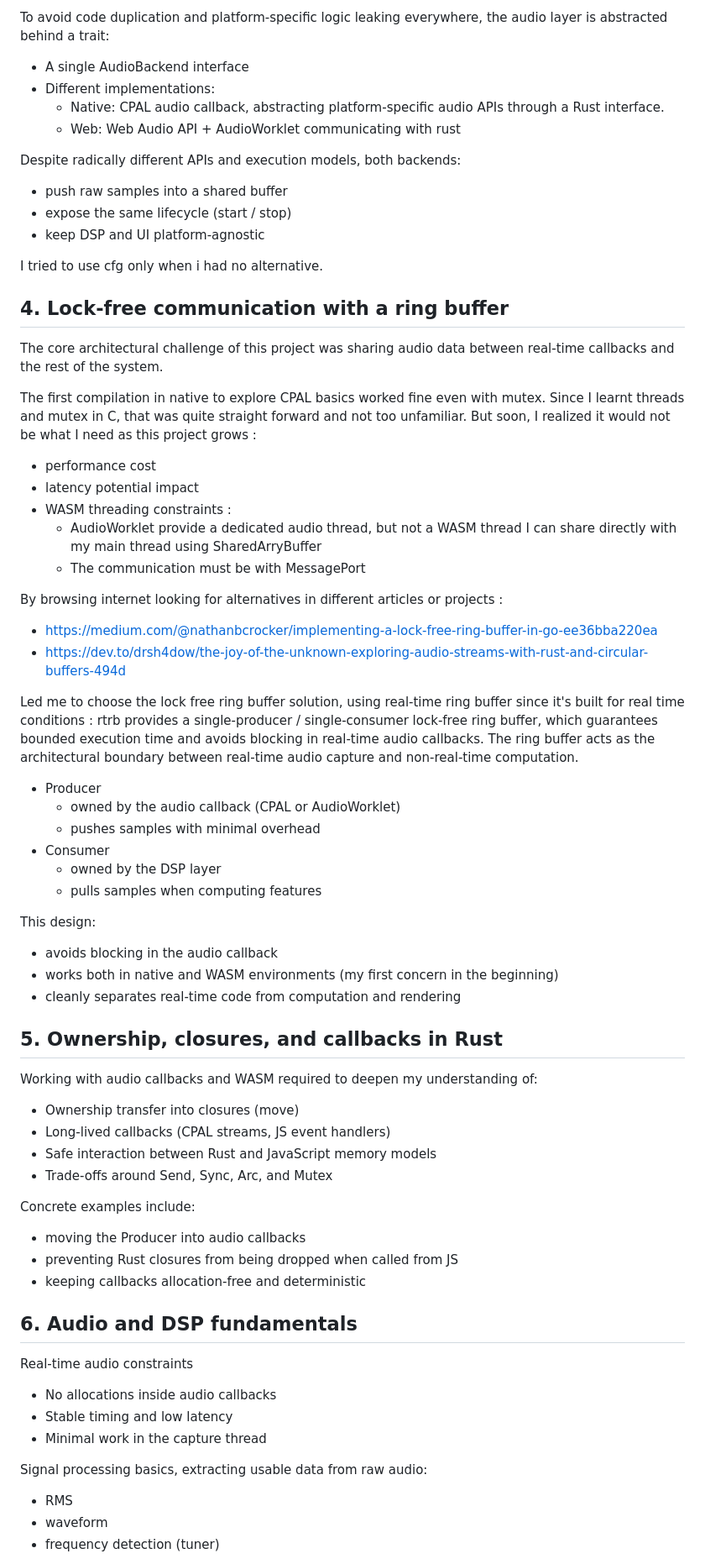
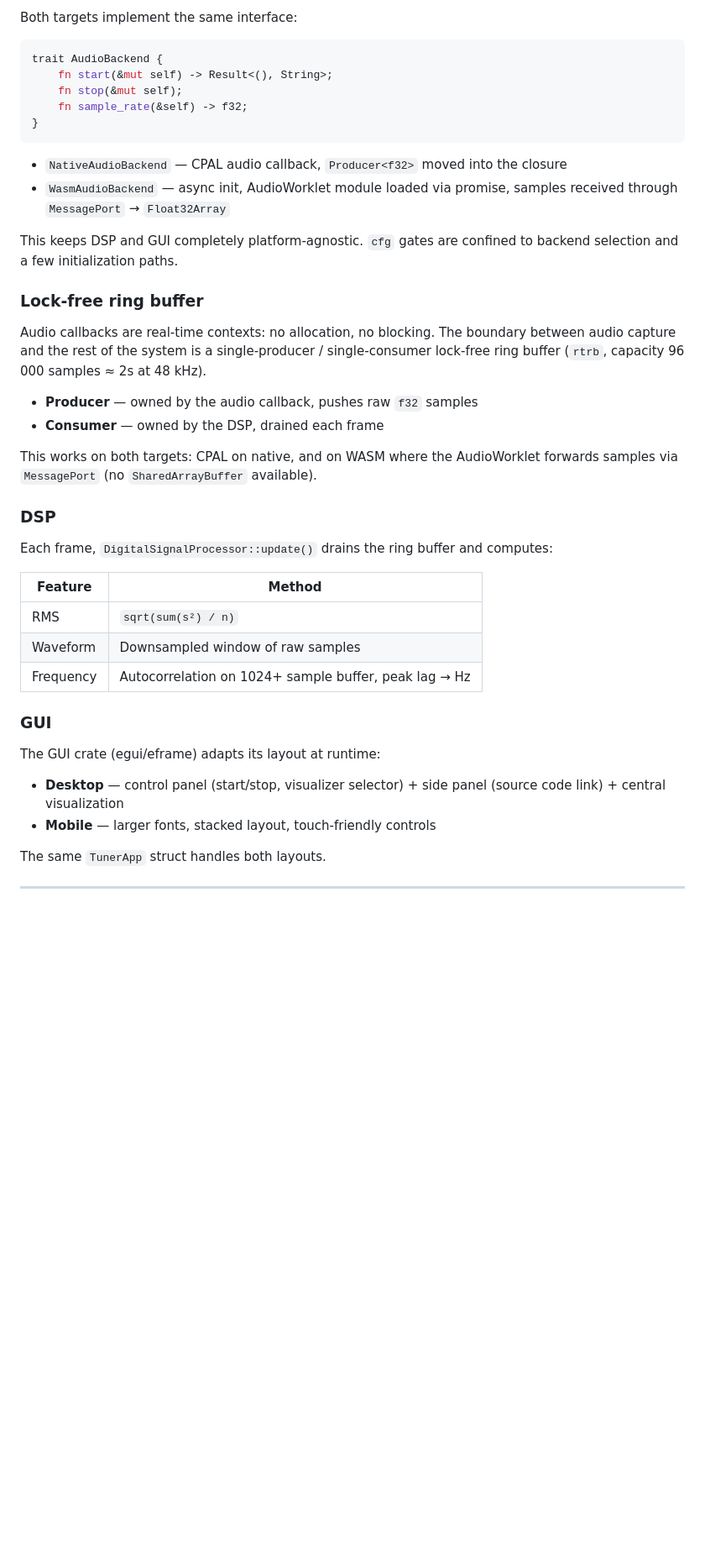
Before and after one commit to LeMuffinMan/tuners, a Markdown page: README.md, the part around one of its changes. Shown at 84% size. Drawn GitHub-style; blank space fills up the shorter version.

````diff
--- a/README.md
+++ b/README.md
@@ -87,72 +44,46 @@ AudioWorklet (JS) -> MessagePort -> RingBuffer -> DSP -> UI
 
-To avoid code duplication and platform-specific logic leaking everywhere, the audio layer is abstracted behind a trait:
-  * A single AudioBackend interface
-  * Different implementations:
-    * Native: CPAL audio callback, abstracting platform-specific audio APIs through a Rust interface.
-    * Web: Web Audio API + AudioWorklet communicating with rust
+Both targets implement the same interface:
 
-Despite radically different APIs and execution models, both backends:
-  * push raw samples into a shared buffer
-  * expose the same lifecycle (start / stop)
-  * keep DSP and UI platform-agnostic
+```rust
+trait AudioBackend {
+    fn start(&mut self) -> Result<(), String>;
+    fn stop(&mut self);
+    fn sample_rate(&self) -> f32;
+}
+```
 
-I tried to use cfg only when i had no alternative.
+- `NativeAudioBackend` — CPAL audio callback, `Producer<f32>` moved into the closure
+- `WasmAudioBackend` — async init, AudioWorklet module loaded via promise, samples received through `MessagePort` → `Float32Array`
 
-## 4. Lock-free communication with a ring buffer
+This keeps DSP and GUI completely platform-agnostic. `cfg` gates are confined to backend selection and a few initialization paths.
 
-The core architectural challenge of this project was sharing audio data between real-time callbacks and the rest of the system.
+### Lock-free ring buffer
 
-The first compilation in native to explore CPAL basics worked fine even with mutex.
-Since I learnt threads and mutex in C, that was quite straight forward and not too unfamiliar.
-But soon, I realized it would not be what I need as this project grows :
-  * performance cost
-  * latency potential impact
-  * WASM threading constraints :
-    * AudioWorklet provide a dedicated audio thread, but not a WASM thread I can share directly with my main thread using SharedArryBuffer
-    * The communication must be with MessagePort
+Audio callbacks are real-time contexts: no allocation, no blocking. The boundary between audio capture and the rest of the system is a single-producer / single-consumer lock-free ring buffer (`rtrb`, capacity 96 000 samples ≈ 2s at 48 kHz).
 
-By browsing internet looking for alternatives in different articles or projects :
-  * https://medium.com/@nathanbcrocker/implementing-a-lock-free-ring-buffer-in-go-ee36bba220ea
-  * https://dev.to/drsh4dow/the-joy-of-the-unknown-exploring-audio-streams-with-rust-and-circular-buffers-494d
+- **Producer** — owned by the audio callback, pushes raw `f32` samples
+- **Consumer** — owned by the DSP, drained each frame
 
-Led me to choose the lock free ring buffer solution, using real-time ring buffer since it's built for real time conditions :
-rtrb provides a single-producer / single-consumer lock-free ring buffer, which guarantees bounded execution time and avoids blocking in real-time audio callbacks.
-The ring buffer acts as the architectural boundary between real-time audio capture and non-real-time computation.
-  * Producer
-    * owned by the audio callback (CPAL or AudioWorklet)
-    * pushes samples with minimal overhead
-  * Consumer
-    * owned by the DSP layer
-    * pulls samples when computing features
+This works on both targets: CPAL on native, and on WASM where the AudioWorklet forwards samples via `MessagePort` (no `SharedArrayBuffer` available).
 
-This design:
-  * avoids blocking in the audio callback
-  * works both in native and WASM environments (my first concern in the beginning)
-  * cleanly separates real-time code from computation and rendering
+### DSP
 
-## 5. Ownership, closures, and callbacks in Rust
+Each frame, `DigitalSignalProcessor::update()` drains the ring buffer and computes:
 
-Working with audio callbacks and WASM required to deepen my understanding of:
-  * Ownership transfer into closures (move)
-  * Long-lived callbacks (CPAL streams, JS event handlers)
-  * Safe interaction between Rust and JavaScript memory models
-  * Trade-offs around Send, Sync, Arc, and Mutex
+| Feature | Method |
+|---|---|
+| RMS | `sqrt(sum(s²) / n)` |
+| Waveform | Downsampled window of raw samples |
+| Frequency | Autocorrelation on 1024+ sample buffer, peak lag → Hz |
 
-Concrete examples include:
+### GUI
 
-  * moving the Producer<f32> into audio callbacks
-  * preventing Rust closures from being dropped when called from JS
-  * keeping callbacks allocation-free and deterministic
+The GUI crate (egui/eframe) adapts its layout at runtime:
 
-## 6. Audio and DSP fundamentals
+- **Desktop** — control panel (start/stop, visualizer selector) + side panel (source code link) + central visualization
+- **Mobile** — larger fonts, stacked layout, touch-friendly controls
 
-Real-time audio constraints
-  * No allocations inside audio callbacks
-  * Stable timing and low latency
-  * Minimal work in the capture thread
+The same `TunerApp` struct handles both layouts.
 
-Signal processing basics, extracting usable data from raw audio:
-  * RMS
-  * waveform
-  * frequency detection (tuner)
+---
 
````
Also changed, not shown: other parts of README.md (+52 -100 lines).
